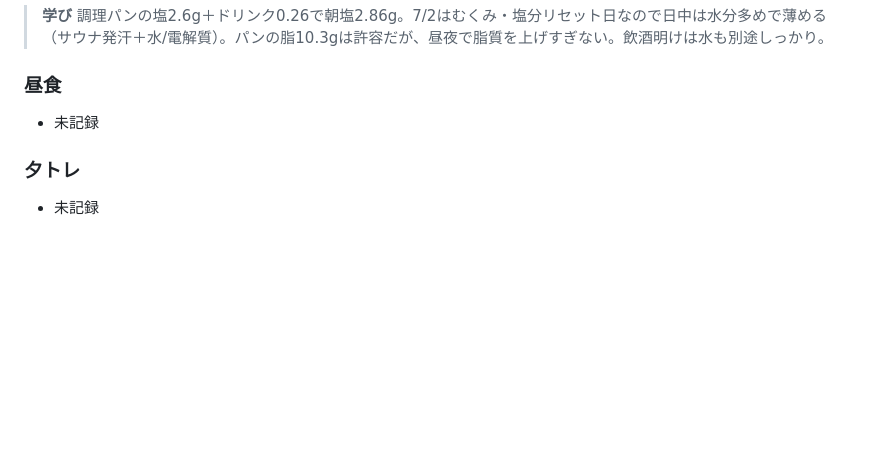
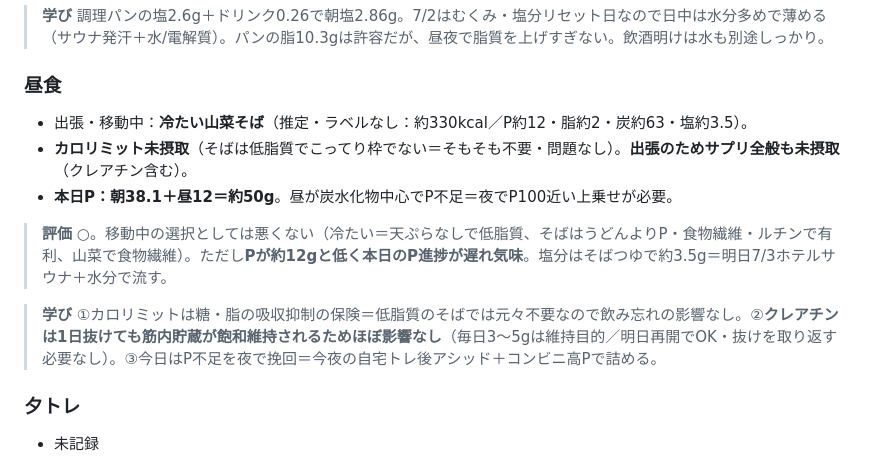
Before and after one commit to shiojima-test/fitness-viewer, a Markdown page: data/log.md, the part around the change. GitHub-like rendering; blank space fills up the shorter version.

Commit message:
data/log.md 最新化(7/2昼食含む19日分)

```diff
--- a/data/log.md
+++ b/data/log.md
@@ -25,7 +25,12 @@
 > **学び** 調理パンの塩2.6g＋ドリンク0.26で朝塩2.86g。7/2はむくみ・塩分リセット日なので日中は水分多めで薄める（サウナ発汗＋水/電解質）。パンの脂10.3gは許容だが、昼夜で脂質を上げすぎない。飲酒明けは水も別途しっかり。
 
 ### 昼食
-- 未記録
+- 出張・移動中：**冷たい山菜そば**（推定・ラベルなし：約330kcal／P約12・脂約2・炭約63・塩約3.5）。
+- **カロリミット未摂取**（そばは低脂質でこってり枠でない＝そもそも不要・問題なし）。**出張のためサプリ全般も未摂取**（クレアチン含む）。
+- **本日P：朝38.1＋昼12＝約50g**。昼が炭水化物中心でP不足＝夜でP100近い上乗せが必要。
+> **評価** ○。移動中の選択としては悪くない（冷たい＝天ぷらなしで低脂質、そばはうどんよりP・食物繊維・ルチンで有利、山菜で食物繊維）。ただし**Pが約12gと低く本日のP進捗が遅れ気味**。塩分はそばつゆで約3.5g＝明日7/3ホテルサウナ＋水分で流す。
+
+> **学び** ①カロリミットは糖・脂の吸収抑制の保険＝低脂質のそばでは元々不要なので飲み忘れの影響なし。②**クレアチンは1日抜けても筋内貯蔵が飽和維持されるためほぼ影響なし**（毎日3〜5gは維持目的／明日再開でOK・抜けを取り返す必要なし）。③今日はP不足を夜で挽回＝今夜の自宅トレ後アシッド＋コンビニ高Pで詰める。
 
 ### 夕トレ
 - 未記録
```
